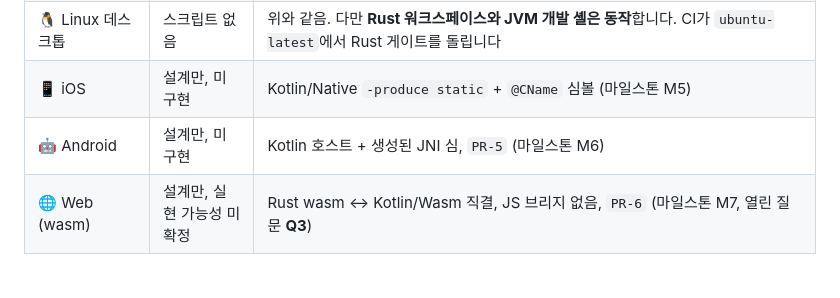
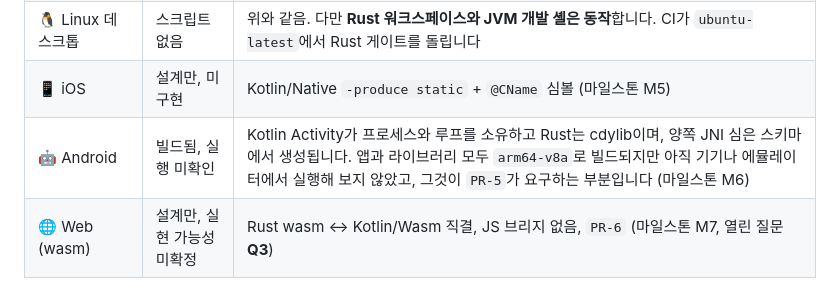
Before and after one commit to DarkPyonix/dioxus-compose, a Markdown page: docs/locales/README_ko.md, the part around the change. Drawn GitHub-style.

```diff
--- a/docs/locales/README_ko.md
+++ b/docs/locales/README_ko.md
@@ -100,7 +100,7 @@ dioxus-compose는 Compose의 런타임 비용을 빼고 렌더러만 가져옵
 | 🪟 Windows 데스크톱 | 스크립트 없음 | `NFR-4`의 대상이지만 `build-native.sh`는 현재 macOS 외에서 실행을 거부합니다 |
 | 🐧 Linux 데스크톱 | 스크립트 없음 | 위와 같음. 다만 **Rust 워크스페이스와 JVM 개발 셸은 동작**합니다. CI가 `ubuntu-latest`에서 Rust 게이트를 돌립니다 |
 | 📱 iOS | 설계만, 미구현 | Kotlin/Native `-produce static` + `@CName` 심볼 (마일스톤 M5) |
-| 🤖 Android | 설계만, 미구현 | Kotlin 호스트 + 생성된 JNI 심, `PR-5` (마일스톤 M6) |
+| 🤖 Android | 빌드됨, 실행 미확인 | Kotlin Activity가 프로세스와 루프를 소유하고 Rust는 cdylib이며, 양쪽 JNI 심은 스키마에서 생성됩니다. 앱과 라이브러리 모두 `arm64-v8a`로 빌드되지만 아직 기기나 에뮬레이터에서 실행해 보지 않았고, 그것이 `PR-5`가 요구하는 부분입니다 (마일스톤 M6) |
 | 🌐 Web (wasm) | 설계만, 실현 가능성 미확정 | Rust wasm ↔ Kotlin/Wasm 직결, JS 브리지 없음, `PR-6` (마일스톤 M7, 열린 질문 **Q3**) |
 
 ### 양쪽의 진도 차이
```
Also changed, not shown: README.md (+1 -1 lines), dioxus-compose-renderer/README.md (+19 -1 lines).
